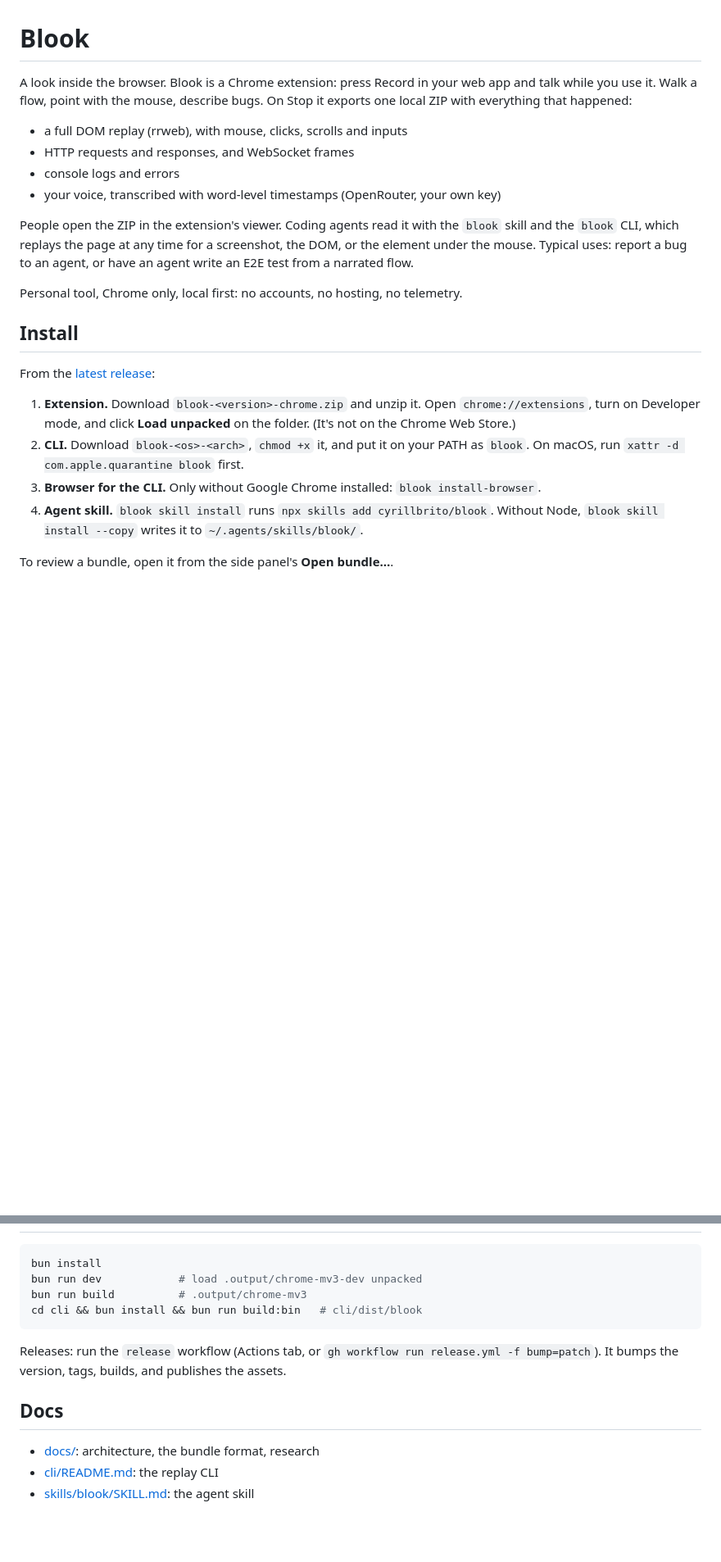
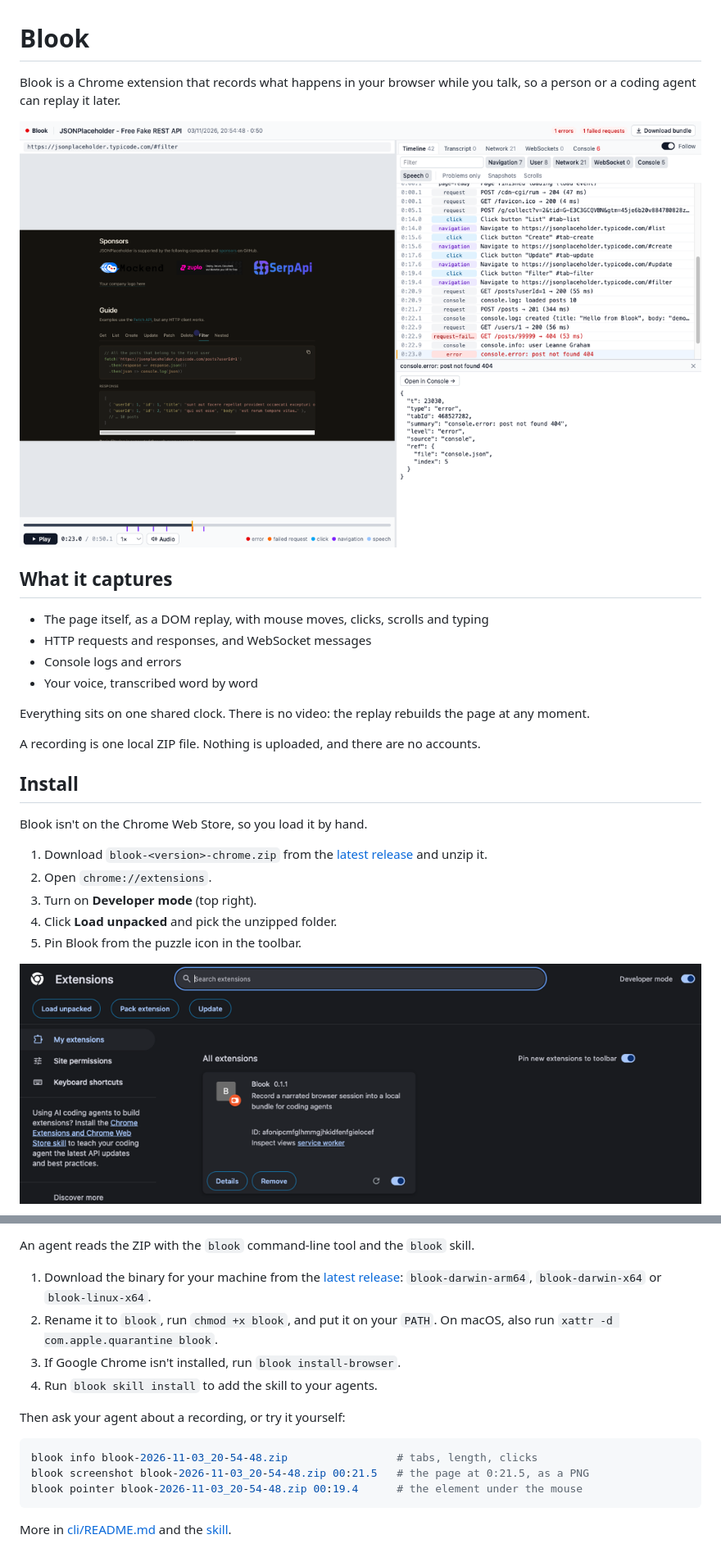
Before and after one commit to cyrillbrito/blook, a Markdown page: README.md, 2 parts joined by grey strips. Shown at 82% size. GitHub-like rendering; pictures changed too: docs/images/extensions-page.png (added), docs/images/replay.png (added); blank space fills up the shorter version.

Commit message:
Rewrite README for users, with screenshots

````diff
--- a/README.md
+++ b/README.md
@@ -1,24 +1,29 @@
 # Blook
 
-A look inside the browser. Blook is a Chrome extension: press Record in your web app and talk while you use it. Walk a flow, point with the mouse, describe bugs. On Stop it exports one local ZIP with everything that happened:
+Blook is a Chrome extension that records what happens in your browser while you talk, so a person or a coding agent can replay it later.
 
-- a full DOM replay (rrweb), with mouse, clicks, scrolls and inputs
-- HTTP requests and responses, and WebSocket frames
-- console logs and errors
-- your voice, transcribed with word-level timestamps (OpenRouter, your own key)
+![The Replay page: the page replay on the left, the timeline on the right](docs/images/replay.png)
 
-People open the ZIP in the extension's viewer. Coding agents read it with the `blook` skill and the `blook` CLI, which replays the page at any time for a screenshot, the DOM, or the element under the mouse. Typical uses: report a bug to an agent, or have an agent write an E2E test from a narrated flow.
+## What it captures
 
-Personal tool, Chrome only, local first: no accounts, no hosting, no telemetry.
+- The page itself, as a DOM replay, with mouse moves, clicks, scrolls and typing
+- HTTP requests and responses, and WebSocket messages
+- Console logs and errors
+- Your voice, transcribed word by word
+
+Everything sits on one shared clock. There is no video: the replay rebuilds the page at any moment.
+
+A recording is one local ZIP file. Nothing is uploaded, and there are no accounts.
 
 ## Install
 
-From the [latest release](https://github.com/cyrillbrito/blook/releases/latest):
+Blook isn't on the Chrome Web Store, so you load it by hand.
 
-1. **Extension.** Download `blook-<version>-chrome.zip` and unzip it. Open `chrome://extensions`, turn on Developer mode, and click **Load unpacked** on the folder. (It's not on the Chrome Web Store.)
-2. **CLI.** Download `blook-<os>-<arch>`, `chmod +x` it, and put it on your PATH as `blook`. On macOS, run `xattr -d com.apple.quarantine blook` first.
-3. **Browser for the CLI.** Only without Google Chrome installed: `blook install-browser`.
-4. **Agent skill.** `blook skill install` runs `npx skills add cyrillbrito/blook`. Without Node, `blook skill install --copy` writes it to `~/.agents/skills/blook/`.
+1. Download `blook-<version>-chrome.zip` from the [latest release](https://github.com/cyrillbrito/blook/releases/latest) and unzip it.
+2. Open `chrome://extensions`.
+3. Turn on **Developer mode** (top right).
+4. Click **Load unpacked** and pick the unzipped folder.
+5. Pin Blook from the puzzle icon in the toolbar.
 
-To review a bundle, open it from the side panel's **Open bundle…**.
+![Blook loaded on chrome://extensions with Developer mode on](docs/images/extensions-page.png)
 
@@ -26,15 +59,16 @@ To review a bundle, open it from the side panel's **Open bundle…**.
+An agent reads the ZIP with the `blook` command-line tool and the `blook` skill.
+
+1. Download the binary for your machine from the [latest release](https://github.com/cyrillbrito/blook/releases/latest): `blook-darwin-arm64`, `blook-darwin-x64` or `blook-linux-x64`.
+2. Rename it to `blook`, run `chmod +x blook`, and put it on your `PATH`. On macOS, also run `xattr -d com.apple.quarantine blook`.
+3. If Google Chrome isn't installed, run `blook install-browser`.
+4. Run `blook skill install` to add the skill to your agents.
+
+Then ask your agent about a recording, or try it yourself:
 
 ```sh
-bun install
-bun run dev            # load .output/chrome-mv3-dev unpacked
-bun run build          # .output/chrome-mv3
-cd cli && bun install && bun run build:bin   # cli/dist/blook
+blook info blook-2026-11-03_20-54-48.zip                 # tabs, length, clicks
+blook screenshot blook-2026-11-03_20-54-48.zip 00:21.5   # the page at 0:21.5, as a PNG
+blook pointer blook-2026-11-03_20-54-48.zip 00:19.4      # the element under the mouse
 ```
 
-Releases: run the `release` workflow (Actions tab, or `gh workflow run release.yml -f bump=patch`). It bumps the version, tags, builds, and publishes the assets.
-
-## Docs
-
-- [docs/](docs/README.md): architecture, the bundle format, research
-- [cli/README.md](cli/README.md): the replay CLI
-- [skills/blook/SKILL.md](skills/blook/SKILL.md): the agent skill
+More in [cli/README.md](cli/README.md) and the [skill](skills/blook/SKILL.md).
````
Also changed, not shown: other parts of README.md (+29 -1 lines), docs/images/replay-network.png (added), docs/images/sidepanel-recording.png (added), docs/images/sidepanel-sessions.png (added), docs/images/sidepanel-settings.png (added).
